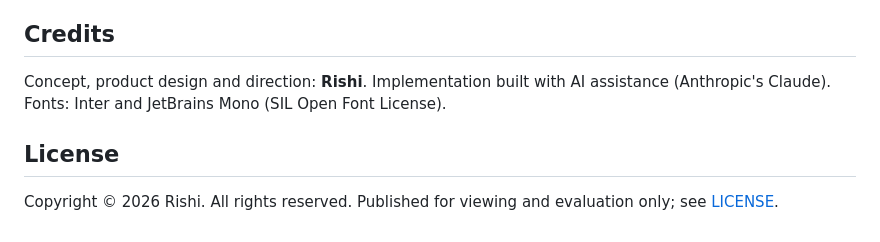
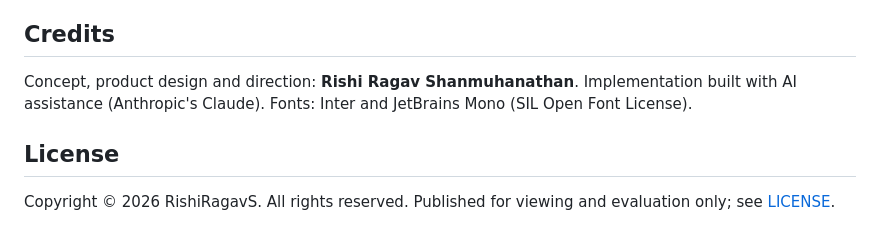
Before and after one commit to RishiRagavS/INverge, a Markdown page: README.md, the part around one of its changes. GitHub-like rendering.

Commit message:
Fix author details in README
Updated README with correct GitHub username and expanded author name.

```diff
--- a/README.md
+++ b/README.md
@@ -99,8 +99,8 @@ Starter **Terms of Use** and **Privacy Notice** live at `/#/terms` and `/#/priva
 
 ## Credits
 
-Concept, product design and direction: **Rishi**. Implementation built with AI assistance (Anthropic's Claude). Fonts: Inter and JetBrains Mono (SIL Open Font License).
+Concept, product design and direction: **Rishi Ragav Shanmuhanathan**. Implementation built with AI assistance (Anthropic's Claude). Fonts: Inter and JetBrains Mono (SIL Open Font License).
 
 ## License
 
-Copyright © 2026 Rishi. All rights reserved. Published for viewing and evaluation only; see [LICENSE](LICENSE).
+Copyright © 2026 RishiRagavS. All rights reserved. Published for viewing and evaluation only; see [LICENSE](LICENSE).
```
Also changed, not shown: other parts of README.md (+1 -1 lines).
